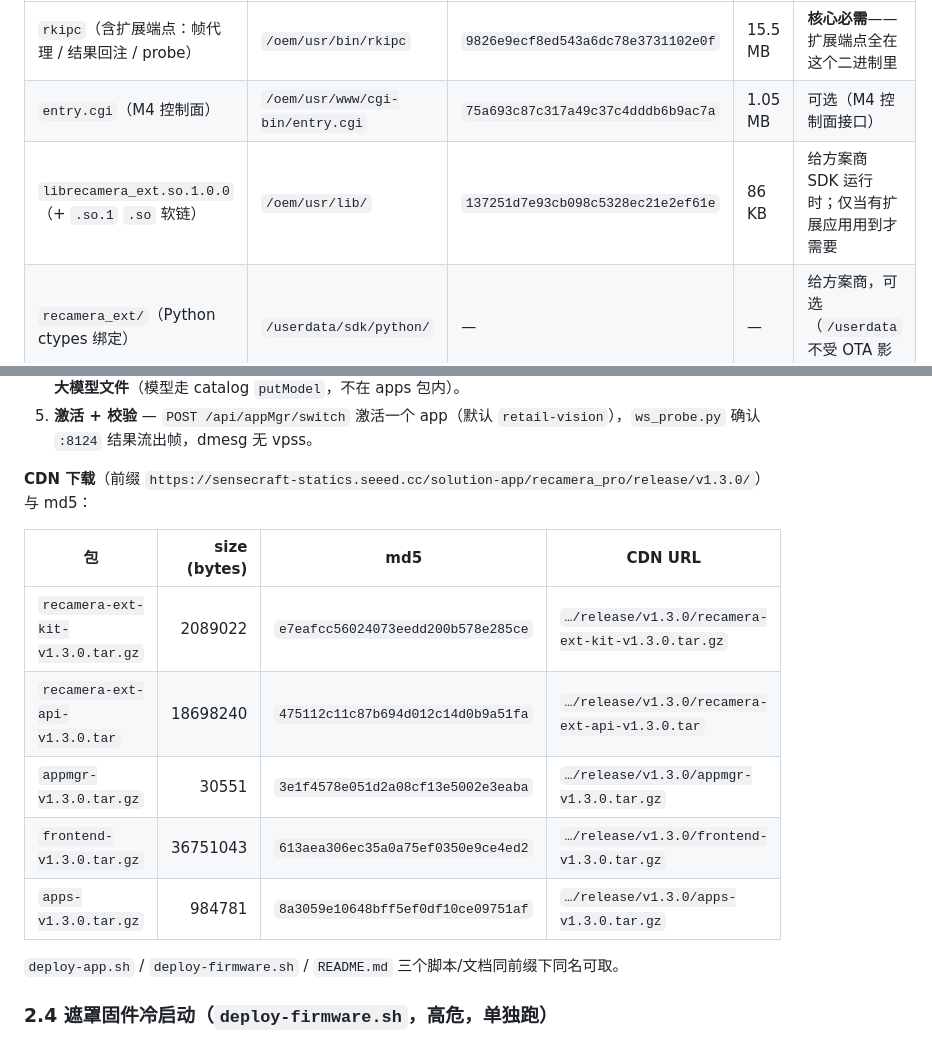
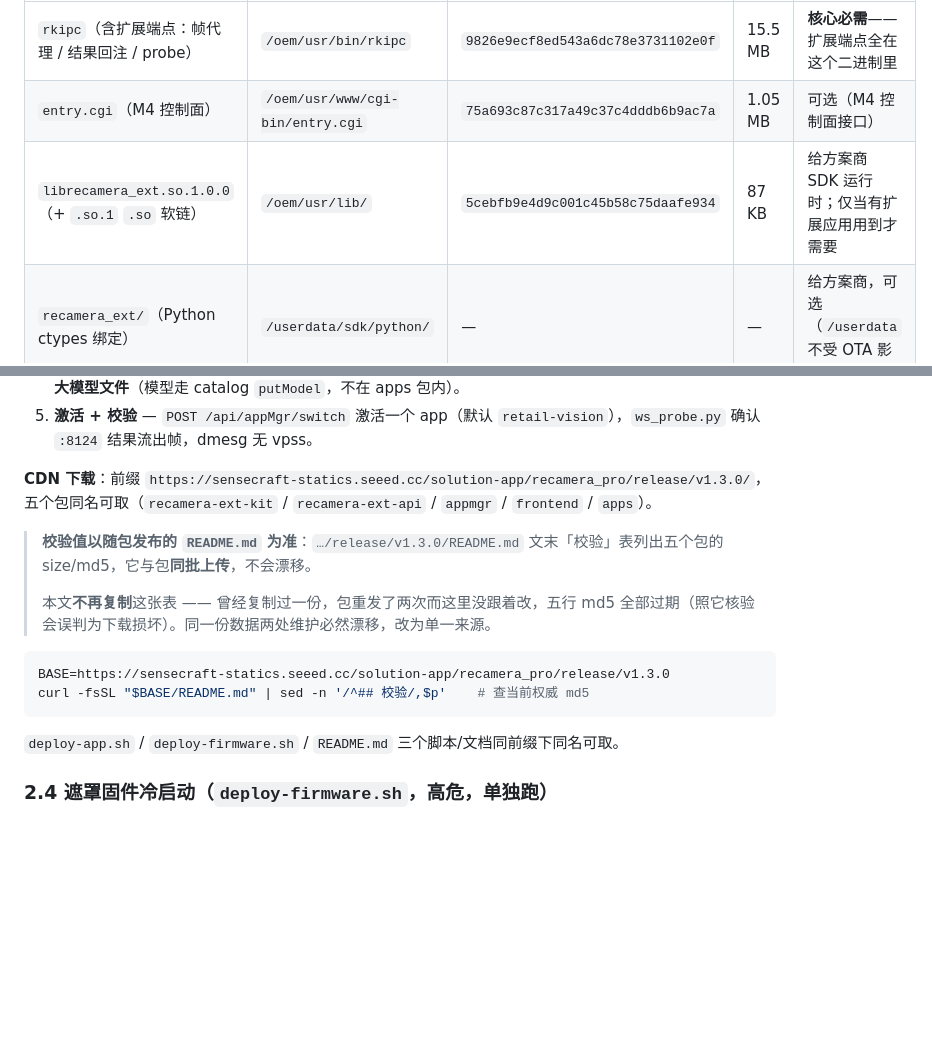
Before and after one commit to suharvest/recamera-pro-ext-api, a Markdown page: docs/guide/deploy-ops.md, 2 parts joined by grey strips. GitHub-like rendering; blank space fills up the shorter version.

Commit message:
docs(deploy-ops): 校验表改为单一来源,并更正过期 md5
§2.3 复制了一份 CDN 包的 size/md5 表,而 v1.3.0 重发过两次(rkipc 元数据修正、
recamera_ext sys.path 修复),这份副本没跟着改 —— 五行 md5 全部过期,照它核验
会把正常下载误判成损坏。§1 的 librecamera_ext.so md5 同样陈旧
(137251d7 -> 实际 5cebfb9e,以 install.sh 的 SO_MD5 为准)。

根因是同一份数据两处维护。改为不再复制:指向随包同批上传的
release/v1.3.0/README.md 文末校验表(它与包一起发,不可能漂移),并给出
curl 取当前权威值的命令。

Co-Authored-By: Claude Opus 4.8 <noreply@anthropic.com>
Claude-Session: https://claude.ai/code/session_017DuqZWktvbbd3ywANKcwzA

````diff
--- a/docs/guide/deploy-ops.md
+++ b/docs/guide/deploy-ops.md
@@ -15,7 +15,7 @@
 |---|---|---|---|---|
 | `rkipc`（含扩展端点：帧代理 / 结果回注 / probe）| `/oem/usr/bin/rkipc` | `9826e9ecf8ed543a6dc78e3731102e0f` | 15.5 MB | **核心必需**——扩展端点全在这个二进制里 |
 | `entry.cgi`（M4 控制面）| `/oem/usr/www/cgi-bin/entry.cgi` | `75a693c87c317a49c37c4dddb6b9ac7a` | 1.05 MB | 可选（M4 控制面接口）|
-| `librecamera_ext.so.1.0.0`（+ `.so.1` `.so` 软链）| `/oem/usr/lib/` | `137251d7e93cb098c5328ec21e2ef61e` | 86 KB | 给方案商 SDK 运行时；仅当有扩展应用用到才需要 |
+| `librecamera_ext.so.1.0.0`（+ `.so.1` `.so` 软链）| `/oem/usr/lib/` | `5cebfb9e4d9c001c45b58c75daafe934` | 87 KB | 给方案商 SDK 运行时；仅当有扩展应用用到才需要 |
 | `recamera_ext/`（Python ctypes 绑定）| `/userdata/sdk/python/` | — | — | 给方案商，可选（`/userdata` 不受 OTA 影响）|
 | `recamera_ext.h`（C 头）| `/userdata/sdk/` | — | — | 给方案商，可选 |
 
@@ -92,15 +92,16 @@ cd release/deploy
 4. **apps** — 备份 `state.json`，merge-extract 9 个 app 的 `manifest.json`+`app.py`，**保留设备上已有的大模型文件**（模型走 catalog `putModel`，不在 apps 包内）。
 5. **激活 + 校验** — `POST /api/appMgr/switch` 激活一个 app（默认 `retail-vision`），`ws_probe.py` 确认 `:8124` 结果流出帧，dmesg 无 vpss。
 
-**CDN 下载**（前缀 `https://sensecraft-statics.seeed.cc/solution-app/recamera_pro/release/v1.3.0/`）与 md5：
+**CDN 下载**：前缀 `https://sensecraft-statics.seeed.cc/solution-app/recamera_pro/release/v1.3.0/`，五个包同名可取（`recamera-ext-kit` / `recamera-ext-api` / `appmgr` / `frontend` / `apps`）。
 
-| 包 | size (bytes) | md5 | CDN URL |
-|----|-------------:|-----|---------|
-| `recamera-ext-kit-v1.3.0.tar.gz` | 2089022 | `e7eafcc56024073eedd200b578e285ce` | `…/release/v1.3.0/recamera-ext-kit-v1.3.0.tar.gz` |
-| `recamera-ext-api-v1.3.0.tar` | 18698240 | `475112c11c87b694d012c14d0b9a51fa` | `…/release/v1.3.0/recamera-ext-api-v1.3.0.tar` |
-| `appmgr-v1.3.0.tar.gz` | 30551 | `3e1f4578e051d2a08cf13e5002e3eaba` | `…/release/v1.3.0/appmgr-v1.3.0.tar.gz` |
-| `frontend-v1.3.0.tar.gz` | 36751043 | `613aea306ec35a0a75ef0350e9ce4ed2` | `…/release/v1.3.0/frontend-v1.3.0.tar.gz` |
-| `apps-v1.3.0.tar.gz` | 984781 | `8a3059e10648bff5ef0df10ce09751af` | `…/release/v1.3.0/apps-v1.3.0.tar.gz` |
+> **校验值以随包发布的 `README.md` 为准**：`…/release/v1.3.0/README.md` 文末「校验」表列出五个包的 size/md5，它与包**同批上传**，不会漂移。
+>
+> 本文**不再复制**这张表 —— 曾经复制过一份，包重发了两次而这里没跟着改，五行 md5 全部过期（照它核验会误判为下载损坏）。同一份数据两处维护必然漂移，改为单一来源。
+
+```bash
+BASE=https://sensecraft-statics.seeed.cc/solution-app/recamera_pro/release/v1.3.0
+curl -fsSL "$BASE/README.md" | sed -n '/^## 校验/,$p'    # 查当前权威 md5
+```
 
 `deploy-app.sh` / `deploy-firmware.sh` / `README.md` 三个脚本/文档同前缀下同名可取。
 
````
